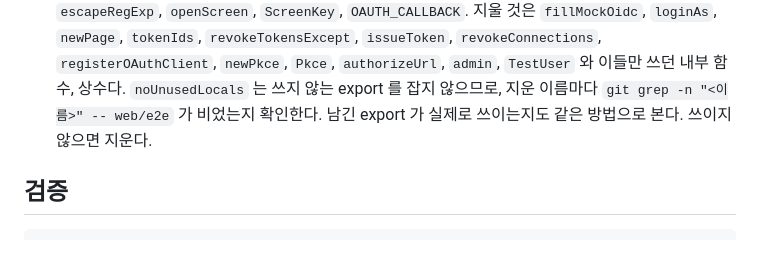
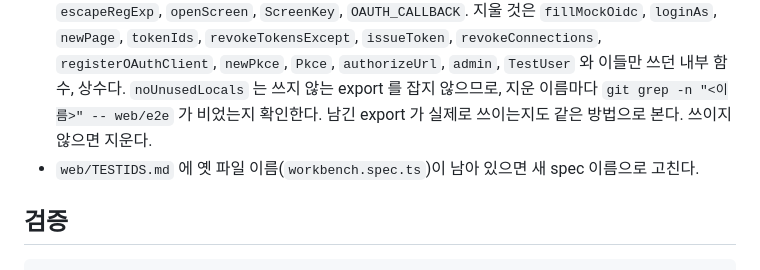
Before and after one commit to jon890/fos-graphrag, a Markdown page: tasks/plan021-tests-without-containers/phase-05.md, the part around the change. GitHub-like rendering.

Commit message:
docs(tasks): 계획 재검토의 사소한 지적을 반영한다
Co-Authored-By: Claude Opus 5.5 <noreply@anthropic.com>

```diff
--- a/tasks/plan021-tests-without-containers/phase-05.md
+++ b/tasks/plan021-tests-without-containers/phase-05.md
@@ -45,6 +45,7 @@ phase 04 와 같은 규칙이다. 토큰으로 `/api/v1` 부르기와 폐기 뒤
 
 - `web/e2e/workbench.spec.ts` 를 지운다. `web/playwright.config.ts` 의 `testIgnore` 에서 `workbench\.spec\.ts` 를 뺀다.
 - `web/e2e/support.ts` 는 아래 export 만 남기고 나머지를 지운다: `shot`, `shotElement`, `exact`, `escapeRegExp`, `openScreen`, `ScreenKey`, `OAUTH_CALLBACK`. 지울 것은 `fillMockOidc`, `loginAs`, `newPage`, `tokenIds`, `revokeTokensExcept`, `issueToken`, `revokeConnections`, `registerOAuthClient`, `newPkce`, `Pkce`, `authorizeUrl`, `admin`, `TestUser` 와 이들만 쓰던 내부 함수, 상수다. `noUnusedLocals` 는 쓰지 않는 export 를 잡지 않으므로, 지운 이름마다 `git grep -n "<이름>" -- web/e2e` 가 비었는지 확인한다. 남긴 export 가 실제로 쓰이는지도 같은 방법으로 본다. 쓰이지 않으면 지운다.
+- `web/TESTIDS.md` 에 옛 파일 이름(`workbench.spec.ts`)이 남아 있으면 새 spec 이름으로 고친다.
 
 ## 검증
 
```
Also changed, not shown: tasks/plan021-tests-without-containers/phase-03.md (+1 -1 lines).
